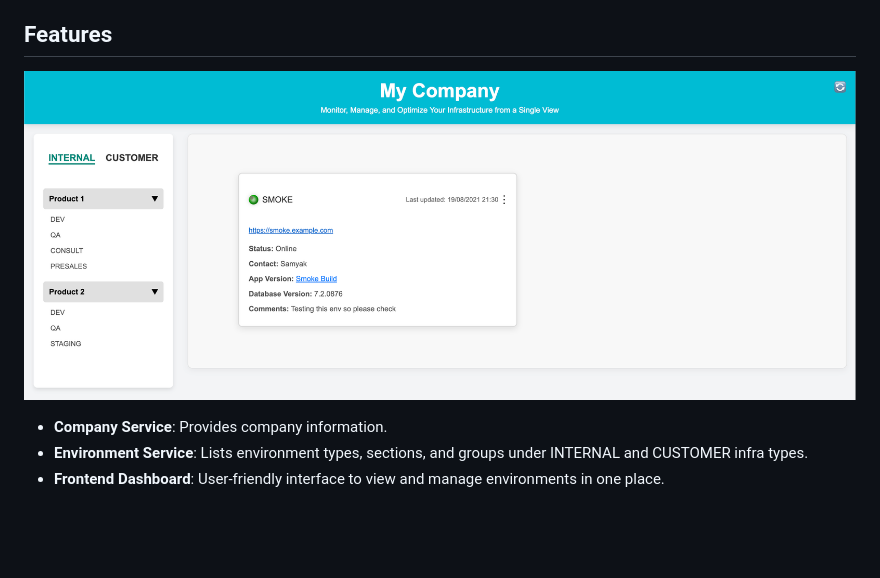
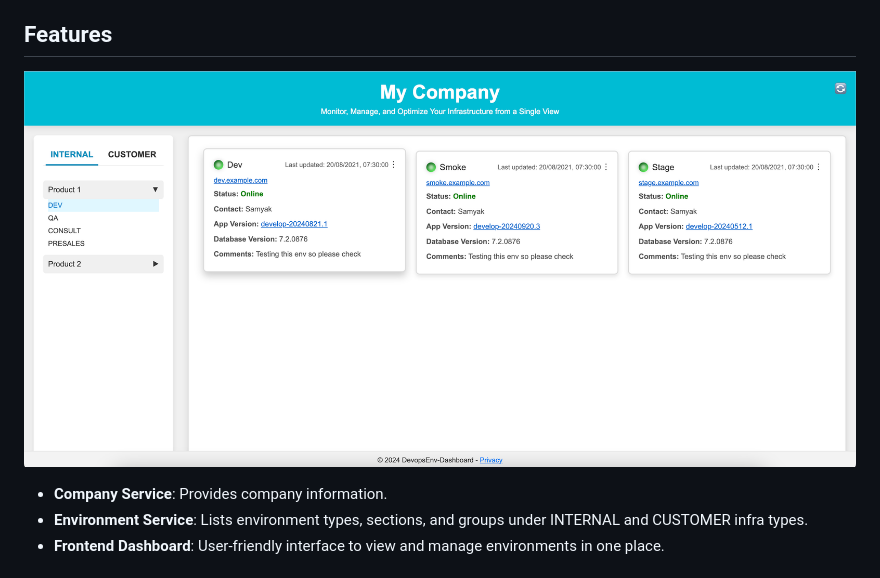
Before and after one commit to Sam123ben/IDP-Integrated-Developer-Platform, a Markdown page: README.md, the part around the change. Rendered like a GitHub page; pictures changed too: docs/images/Devops-Dashboard.png (added); blank space fills up the shorter version.

Commit message:
feat: Add new dashboard images to repo and update README
- Added new images of the dashboard to the `assets` directory for easy reference and documentation.
- Updated the README to include the new images, enhancing the visual guidance for users.
- Improved readability and organization in README to better showcase dashboard features.

This update helps users better understand the dashboard's capabilities through visual examples.

```diff
--- a/README.md
+++ b/README.md
@@ -4,7 +4,7 @@ Infra Environment Dashboard is a web application that helps teams manage and vis
 
 ## Features
 
-![Infra Environment Dashboard Screenshot](./docs/images/dashboard.png)
+![Infra Environment Dashboard Screenshot](./docs/images/Devops-Dashboard.png)
 
 - **Company Service**: Provides company information.
 - **Environment Service**: Lists environment types, sections, and groups under INTERNAL and CUSTOMER infra types.
```
Also changed, not shown: docs/images/Deployment-Version.png (added).
